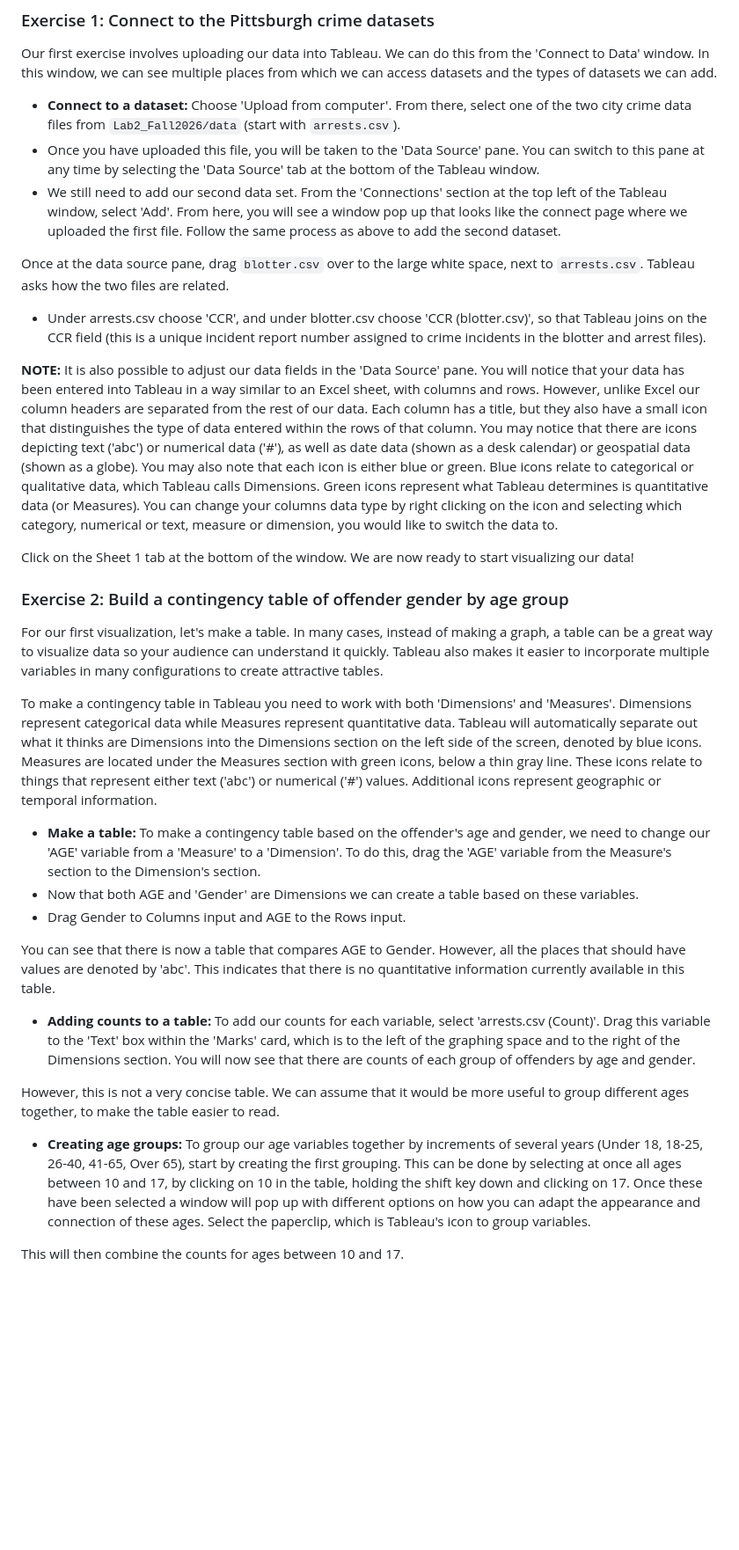
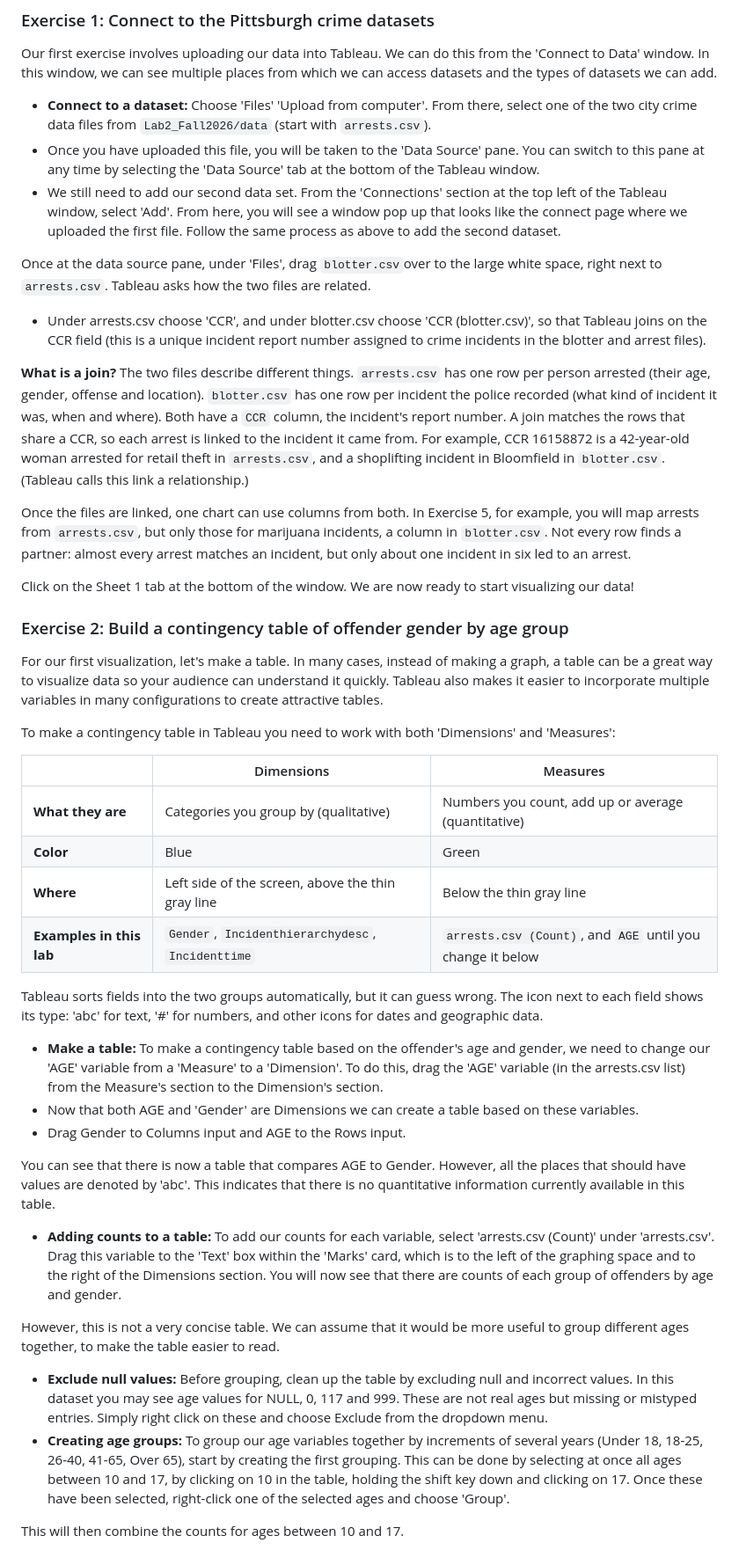
Before and after one commit to 67290-Storytelling-Visualization/2026_Fall, a Markdown page: Labs/lab2/README.md, the part around one of its changes. Shown at 88% size. Drawn GitHub-style; blank space fills up the shorter version.

```diff
--- a/Labs/lab2/README.md
+++ b/Labs/lab2/README.md
@@ -51,7 +51,7 @@ Public does not save automatically, so publish your work now and then (see Exerc
 Our first exercise involves uploading our data into Tableau. We can do this from the 'Connect to Data' window. In this
 window, we can see multiple places from which we can access datasets and the types of datasets we can add.
 
-- **Connect to a dataset:** Choose 'Upload from computer'. From there, select one of the two city crime data files
+- **Connect to a dataset:** Choose 'Files' 'Upload from computer'. From there, select one of the two city crime data files
   from `Lab2_Fall2026/data` (start with `arrests.csv`).
 - Once you have uploaded this file, you will be taken to the 'Data Source' pane. You can switch to this pane at any
   time by selecting the 'Data Source' tab at the bottom of the Tableau window.
@@ -59,21 +59,22 @@ window, we can see multiple places from which we can access datasets and the typ
   select 'Add'. From here, you will see a window pop up that looks like the connect page where we uploaded the first
   file. Follow the same process as above to add the second dataset.
 
-Once at the data source pane, drag `blotter.csv` over to the large white space, next to `arrests.csv`. Tableau asks how
+Once at the data source pane, under 'Files', drag `blotter.csv`over to the large white space, right next to `arrests.csv`. Tableau asks how
 the two files are related.
 
 - Under arrests.csv choose 'CCR', and under blotter.csv choose 'CCR (blotter.csv)', so that Tableau joins on the CCR
   field (this is a unique incident report number assigned to crime incidents in the blotter and arrest files).
 
-**NOTE:** It is also possible to adjust our data fields in the 'Data Source' pane. You will notice that your data has
-been entered into Tableau in a way similar to an Excel sheet, with columns and rows. However, unlike Excel our column
-headers are separated from the rest of our data. Each column has a title, but they also have a small icon that
-distinguishes the type of data entered within the rows of that column. You may notice that there are icons depicting
-text ('abc') or numerical data ('#'), as well as date data (shown as a desk calendar) or geospatial data (shown as a
-globe). You may also note that each icon is either blue or green. Blue icons relate to categorical or qualitative data,
-which Tableau calls Dimensions. Green icons represent what Tableau determines is quantitative data (or Measures). You
-can change your columns data type by right clicking on the icon and selecting which category, numerical or text,
-measure or dimension, you would like to switch the data to.
+**What is a join?** The two files describe different things. `arrests.csv` has one row per person arrested (their
+age, gender, offense and location). `blotter.csv` has one row per incident the police recorded (what kind of incident
+it was, when and where). Both have a `CCR` column, the incident's report number. A join matches the rows that share a
+CCR, so each arrest is linked to the incident it came from. For example, CCR 16158872 is a 42-year-old woman arrested
+for retail theft in `arrests.csv`, and a shoplifting incident in Bloomfield in `blotter.csv`. (Tableau calls this link
+a relationship.)
+
+Once the files are linked, one chart can use columns from both. In Exercise 5, for example, you will map arrests from
+`arrests.csv`, but only those for marijuana incidents, a column in `blotter.csv`. Not every row finds a partner: almost
+every arrest matches an incident, but only about one incident in six led to an arrest.
 
 Click on the Sheet 1 tab at the bottom of the window. We are now ready to start visualizing our data!
 
@@ -83,14 +84,20 @@ For our first visualization, let's make a table. In many cases, instead of makin
 to visualize data so your audience can understand it quickly. Tableau also makes it easier to incorporate multiple
 variables in many configurations to create attractive tables.
 
-To make a contingency table in Tableau you need to work with both 'Dimensions' and 'Measures'. Dimensions represent
-categorical data while Measures represent quantitative data. Tableau will automatically separate out what it thinks
-are Dimensions into the Dimensions section on the left side of the screen, denoted by blue icons. Measures are located
-under the Measures section with green icons, below a thin gray line. These icons relate to things that represent
-either text ('abc') or numerical ('#') values. Additional icons represent geographic or temporal information.
+To make a contingency table in Tableau you need to work with both 'Dimensions' and 'Measures':
+
+| | Dimensions | Measures |
+|---|---|---|
+| **What they are** | Categories you group by (qualitative) | Numbers you count, add up or average (quantitative) |
+| **Color** | Blue | Green |
+| **Where** | Left side of the screen, above the thin gray line | Below the thin gray line |
+| **Examples in this lab** | `Gender`, `Incidenthierarchydesc`, `Incidenttime` | `arrests.csv (Count)`, and `AGE` until you change it below |
+
+Tableau sorts fields into the two groups automatically, but it can guess wrong. The icon next to each field shows its
+type: 'abc' for text, '#' for numbers, and other icons for dates and geographic data.
 
 - **Make a table:** To make a contingency table based on the offender's age and gender, we need to change our 'AGE'
-  variable from a 'Measure' to a 'Dimension'. To do this, drag the 'AGE' variable from the Measure's section to the
+  variable from a 'Measure' to a 'Dimension'. To do this, drag the 'AGE' variable (in the arrests.csv list) from the Measure's section to the
   Dimension's section.
 - Now that both AGE and 'Gender' are Dimensions we can create a table based on these variables.
 - Drag Gender to Columns input and AGE to the Rows input.
@@ -98,18 +105,20 @@ either text ('abc') or numerical ('#') values. Additional icons represent geogra
 You can see that there is now a table that compares AGE to Gender. However, all the places that should have values are
 denoted by 'abc'. This indicates that there is no quantitative information currently available in this table.
 
-- **Adding counts to a table:** To add our counts for each variable, select 'arrests.csv (Count)'. Drag this variable
+- **Adding counts to a table:** To add our counts for each variable, select 'arrests.csv (Count)' under 'arrests.csv'. Drag this variable
   to the 'Text' box within the 'Marks' card, which is to the left of the graphing space and to the right of the
   Dimensions section. You will now see that there are counts of each group of offenders by age and gender.
 
 However, this is not a very concise table. We can assume that it would be more useful to group different ages
 together, to make the table easier to read.
 
+- **Exclude null values:** Before grouping, clean up the table by excluding null and incorrect values. In this dataset
+  you may see age values for NULL, 0, 117 and 999. These are not real ages but missing or mistyped entries. Simply
+  right click on these and choose Exclude from the dropdown menu.
 - **Creating age groups:** To group our age variables together by increments of several years (Under 18, 18-25,
   26-40, 41-65, Over 65), start by creating the first grouping. This can be done by selecting at once all ages between
   10 and 17, by clicking on 10 in the table, holding the shift key down and clicking on 17. Once these have been
-  selected a window will pop up with different options on how you can adapt the appearance and connection of these
-  ages. Select the paperclip, which is Tableau's icon to group variables.
+  selected, right-click one of the selected ages and choose 'Group'.
 
 This will then combine the counts for ages between 10 and 17.
 
```
Also changed, not shown: other parts of Labs/lab2/README.md (+37 -87 lines).
